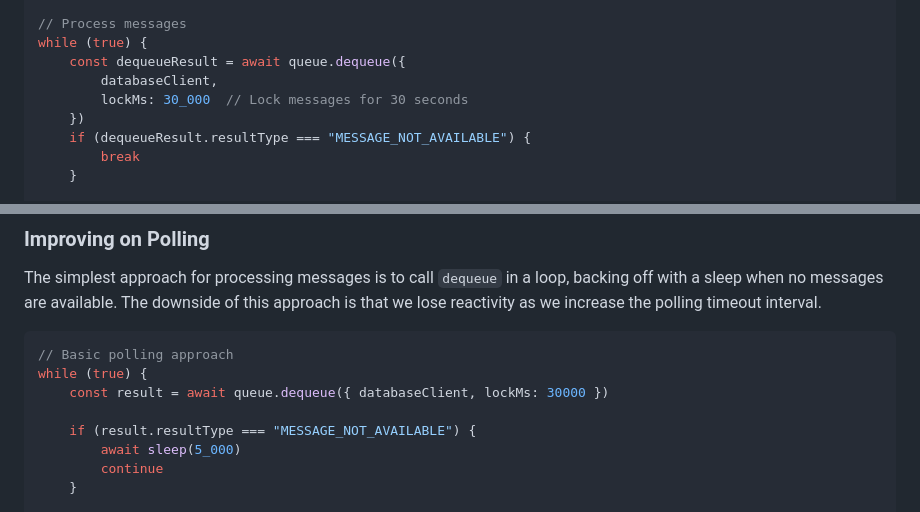
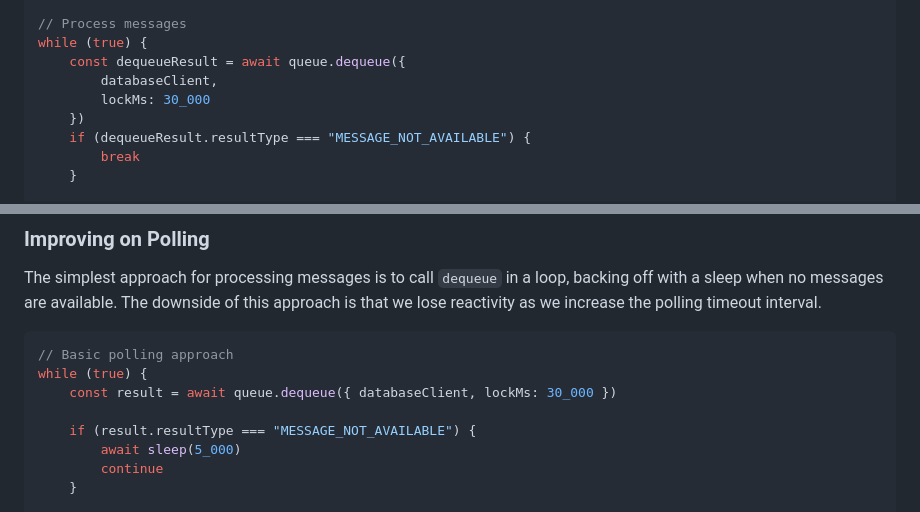
Before and after one commit to tlonny/lonnymq, a Markdown page: README.md, 2 parts joined by grey strips. Rendered like a GitHub page.

````diff
--- a/README.md
+++ b/README.md
@@ -43,7 +43,7 @@ for (let ix = 0; ix < 500; ix += 1) {
 while (true) {
     const dequeueResult = await queue.dequeue({
         databaseClient,
-        lockMs: 30_000  // Lock messages for 30 seconds
+        lockMs: 30_000
     })
     if (dequeueResult.resultType === "MESSAGE_NOT_AVAILABLE") {
         break
@@ -224,7 +222,7 @@ The simplest approach for processing messages is to call `dequeue` in a loop, ba
 ```typescript
 // Basic polling approach
 while (true) {
-    const result = await queue.dequeue({ databaseClient, lockMs: 30000 })
+    const result = await queue.dequeue({ databaseClient, lockMs: 30_000 })
 
     if (result.resultType === "MESSAGE_NOT_AVAILABLE") {
         await sleep(5_000)
````
Also changed, not shown: other parts of README.md (+9 -11 lines).
